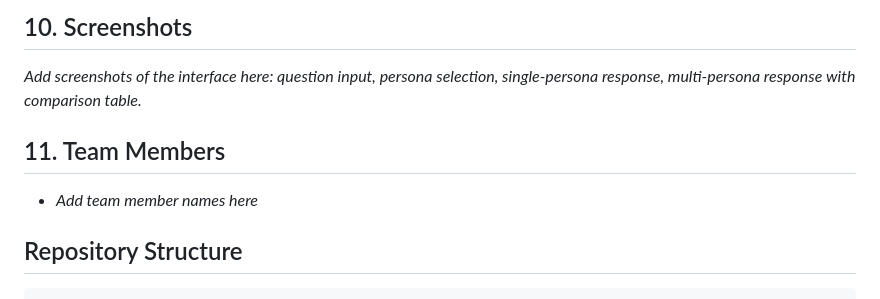
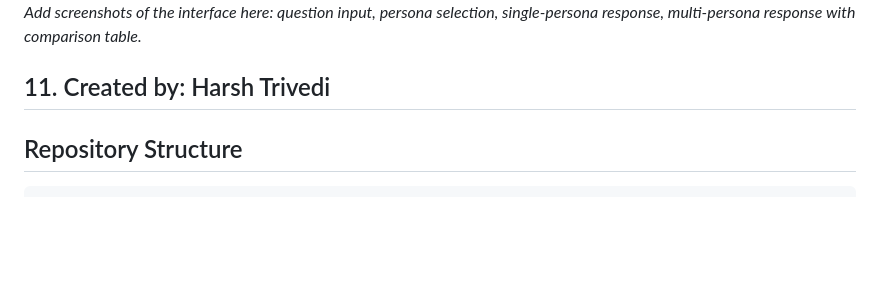
Before and after one commit to Harshtrivedi456/PEGAI, a Markdown page: README.md, the part around one of its changes. GitHub-like rendering; blank space fills up the shorter version.

```diff
--- a/README.md
+++ b/README.md
@@ -130,12 +130,9 @@ showing:_
 
-## 10. Screenshots
 
 _Add screenshots of the interface here: question input, persona selection,
 single-persona response, multi-persona response with comparison table._
 
-## 11. Team Members
-
-- _Add team member names here_
+## 11. Created by: Harsh Trivedi
 
 ## Repository Structure
 
```
Also changed, not shown: other parts of README.md (+4 -4 lines).
